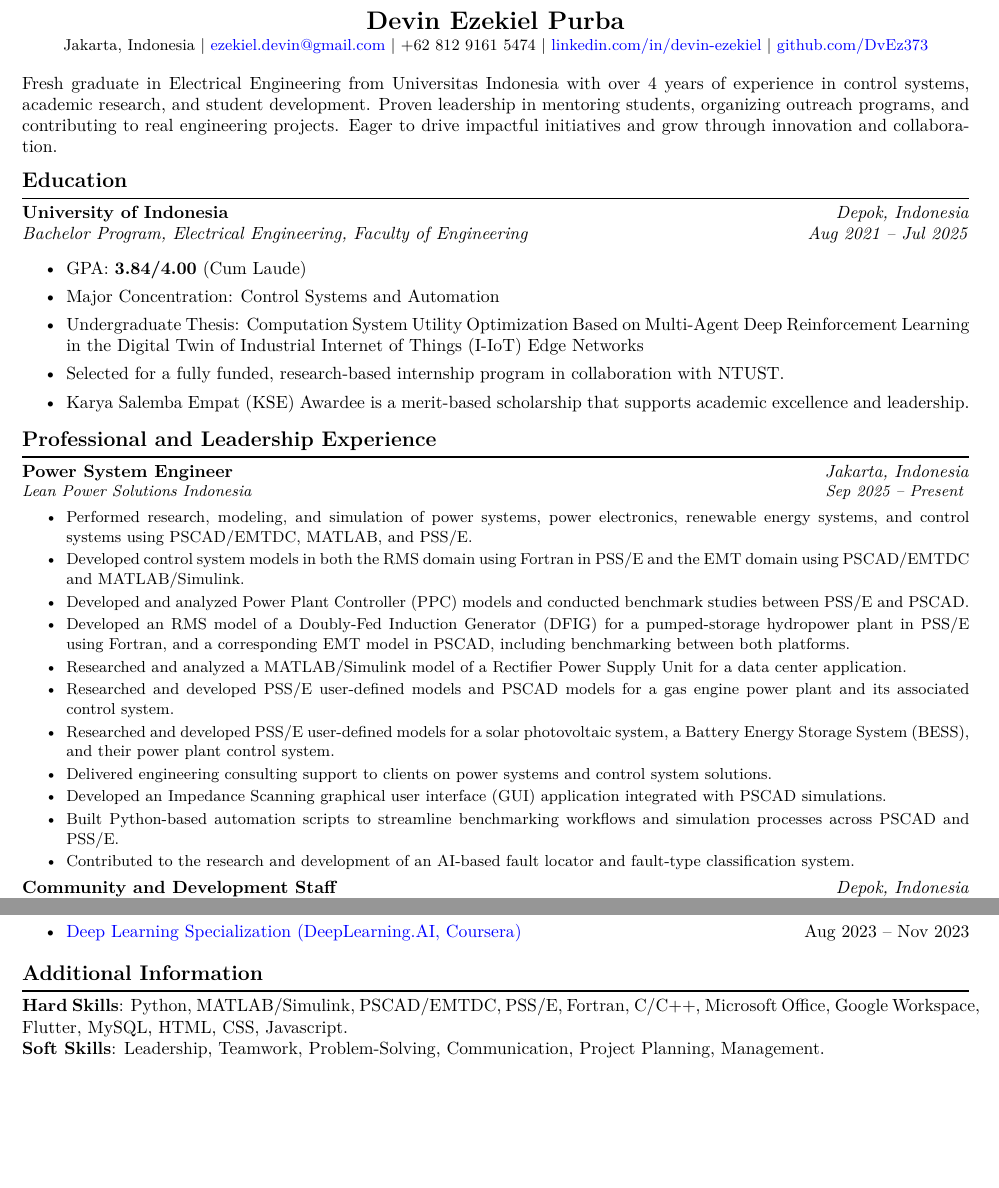
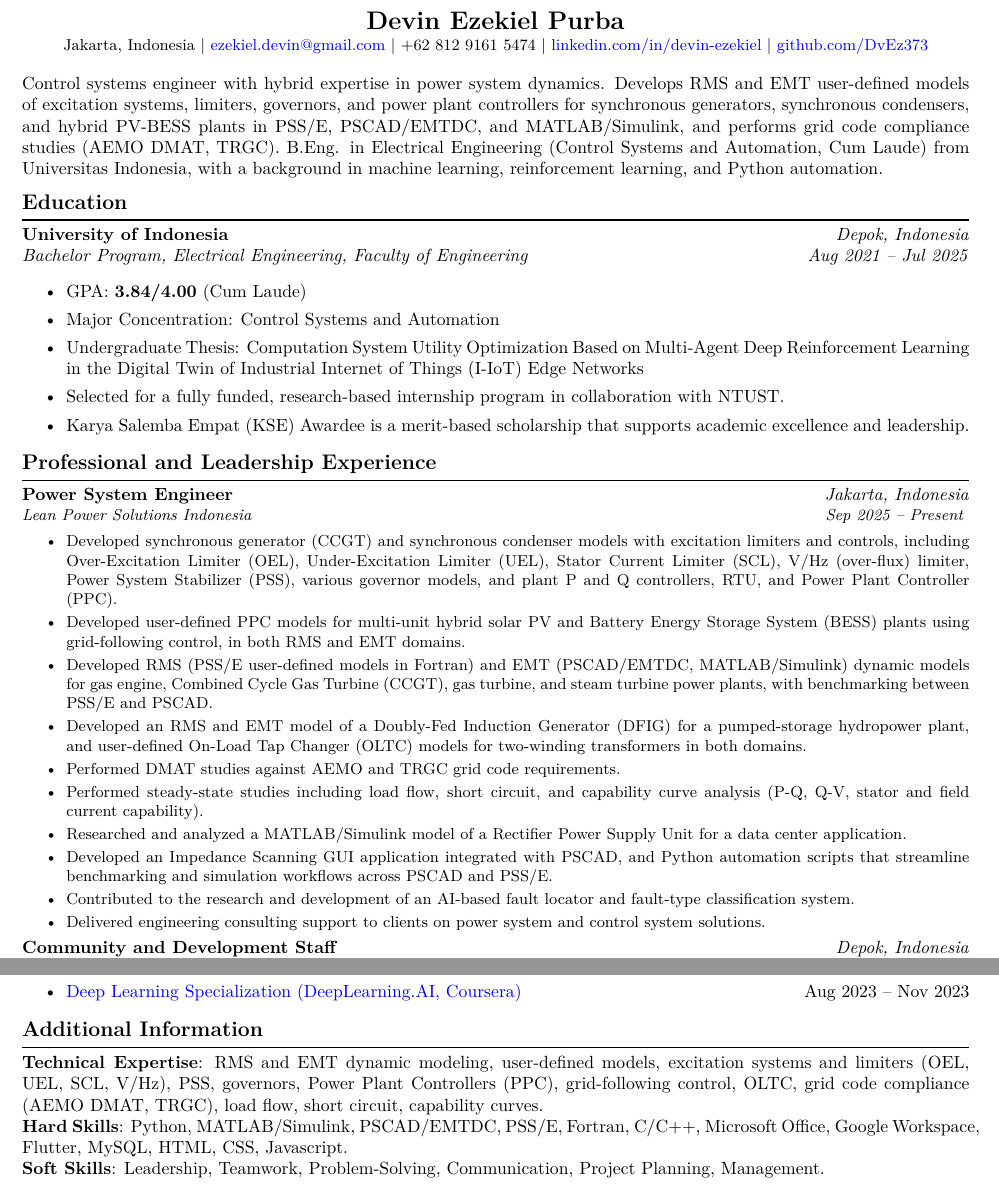
Before and after one commit to DvEz373/Personal-Profile-Portfolio, a LaTeX CV (cv/main.tex, which reads cv/config.sty, cv/professional_experience.tex, cv/skills.tex): two parts of pages 1 and 2 of 2, joined at a grey line, cut so that both start at the same text, the shorter picture padded with empty space. Compiled offline with pdfLaTeX.

Commit message:
Reframe profile as control systems engineer; add power system dynamics work
- Replace the "Fresh graduate" summary with a control-systems-first summary
  highlighting power system dynamics expertise (CV and website).
- Rewrite current-role bullets: excitation limiters, PSS, governors, PPC for
  hybrid PV-BESS, CCGT/gas/steam turbine and synchronous condenser RMS/EMT
  models, OLTC models, AEMO DMAT and TRGC studies, steady-state studies.
- Add a Technical Expertise line and update PDF keywords for ATS.
- Add Instagram link to the website.

Co-Authored-By: Claude Opus 5.5 <noreply@anthropic.com>
Claude-Session: https://claude.ai/code/session_01RJPXMwjta9W3Bm7GT7iZUb

```diff
--- a/cv/config.sty
+++ b/cv/config.sty
@@ -34,7 +34,7 @@
     pdftitle={Devin Ezekiel Purba - CV},
     pdfauthor={Devin Ezekiel Purba},
     pdfsubject={Curriculum Vitae},
-    pdfkeywords={Power Systems, Control Systems, PSCAD, PSS/E, MATLAB, Python, Machine Learning, Reinforcement Learning},
+    pdfkeywords={Control Systems, Power System Dynamics, RMS, EMT, Excitation Systems, Power Plant Controller, Grid Code Compliance, PSCAD, PSS/E, MATLAB, Python, Machine Learning, Reinforcement Learning},
     pdfpagemode=UseNone,
 }
 
--- a/cv/professional_experience.tex
+++ b/cv/professional_experience.tex
@@ -6,17 +6,16 @@
 {
 \begin{itemize}
     \itemsep0em
-    \item Performed research, modeling, and simulation of power systems, power electronics, renewable energy systems, and control systems using PSCAD/EMTDC, MATLAB, and PSS/E.
-    \item Developed control system models in both the RMS domain using Fortran in PSS/E and the EMT domain using PSCAD/EMTDC and MATLAB/Simulink.
-    \item Developed and analyzed Power Plant Controller (PPC) models and conducted benchmark studies between PSS/E and PSCAD.
-    \item Developed an RMS model of a Doubly-Fed Induction Generator (DFIG) for a pumped-storage hydropower plant in PSS/E using Fortran, and a corresponding EMT model in PSCAD, including benchmarking between both platforms.
+    \item Developed synchronous generator (CCGT) and synchronous condenser models with excitation limiters and controls, including Over-Excitation Limiter (OEL), Under-Excitation Limiter (UEL), Stator Current Limiter (SCL), V/Hz (over-flux) limiter, Power System Stabilizer (PSS), various governor models, and plant P and Q controllers, RTU, and Power Plant Controller (PPC).
+    \item Developed user-defined PPC models for multi-unit hybrid solar PV and Battery Energy Storage System (BESS) plants using grid-following control, in both RMS and EMT domains.
+    \item Developed RMS (PSS/E user-defined models in Fortran) and EMT (PSCAD/EMTDC, MATLAB/Simulink) dynamic models for gas engine, Combined Cycle Gas Turbine (CCGT), gas turbine, and steam turbine power plants, with benchmarking between PSS/E and PSCAD.
+    \item Developed an RMS and EMT model of a Doubly-Fed Induction Generator (DFIG) for a pumped-storage hydropower plant, and user-defined On-Load Tap Changer (OLTC) models for two-winding transformers in both domains.
+    \item Performed DMAT studies against AEMO and TRGC grid code requirements.
+    \item Performed steady-state studies including load flow, short circuit, and capability curve analysis (P-Q, Q-V, stator and field current capability).
     \item Researched and analyzed a MATLAB/Simulink model of a Rectifier Power Supply Unit for a data center application.
-    \item Researched and developed PSS/E user-defined models and PSCAD models for a gas engine power plant and its associated control system.
-    \item Researched and developed PSS/E user-defined models for a solar photovoltaic system, a Battery Energy Storage System (BESS), and their power plant control system.
-    \item Delivered engineering consulting support to clients on power systems and control system solutions.
-    \item Developed an Impedance Scanning graphical user interface (GUI) application integrated with PSCAD simulations.
-    \item Built Python-based automation scripts to streamline benchmarking workflows and simulation processes across PSCAD and PSS/E.
+    \item Developed an Impedance Scanning GUI application integrated with PSCAD, and Python automation scripts that streamline benchmarking and simulation workflows across PSCAD and PSS/E.
     \item Contributed to the research and development of an AI-based fault locator and fault-type classification system.
+    \item Delivered engineering consulting support to clients on power system and control system solutions.
 \end{itemize}
 }
 
--- a/cv/skills.tex
+++ b/cv/skills.tex
@@ -1,4 +1,8 @@
 \section*{Additional Information}
+
+\noindent
+\textbf{Technical Expertise}:
+RMS and EMT dynamic modeling, user-defined models, excitation systems and limiters (OEL, UEL, SCL, V/Hz), PSS, governors, Power Plant Controllers (PPC), grid-following control, OLTC, grid code compliance (AEMO DMAT, TRGC), load flow, short circuit, capability curves.
 
 \noindent
 \textbf{Hard Skills}:
--- a/cv/title.tex
+++ b/cv/title.tex
@@ -5,4 +5,4 @@
 \end{center}
 
 \noindent
-Fresh graduate in Electrical Engineering from Universitas Indonesia with over 4 years of experience in control systems, academic research, and student development. Proven leadership in mentoring students, organizing outreach programs, and contributing to real engineering projects. Eager to drive impactful initiatives and grow through innovation and collaboration.
+Control systems engineer with hybrid expertise in power system dynamics. Develops RMS and EMT user-defined models of excitation systems, limiters, governors, and power plant controllers for synchronous generators, synchronous condensers, and hybrid PV-BESS plants in PSS/E, PSCAD/EMTDC, and MATLAB/Simulink, and performs grid code compliance studies (AEMO DMAT, TRGC). B.Eng. in Electrical Engineering (Control Systems and Automation, Cum Laude) from Universitas Indonesia, with a background in machine learning, reinforcement learning, and Python automation.
```
Also changed, not shown: 1 other file.
